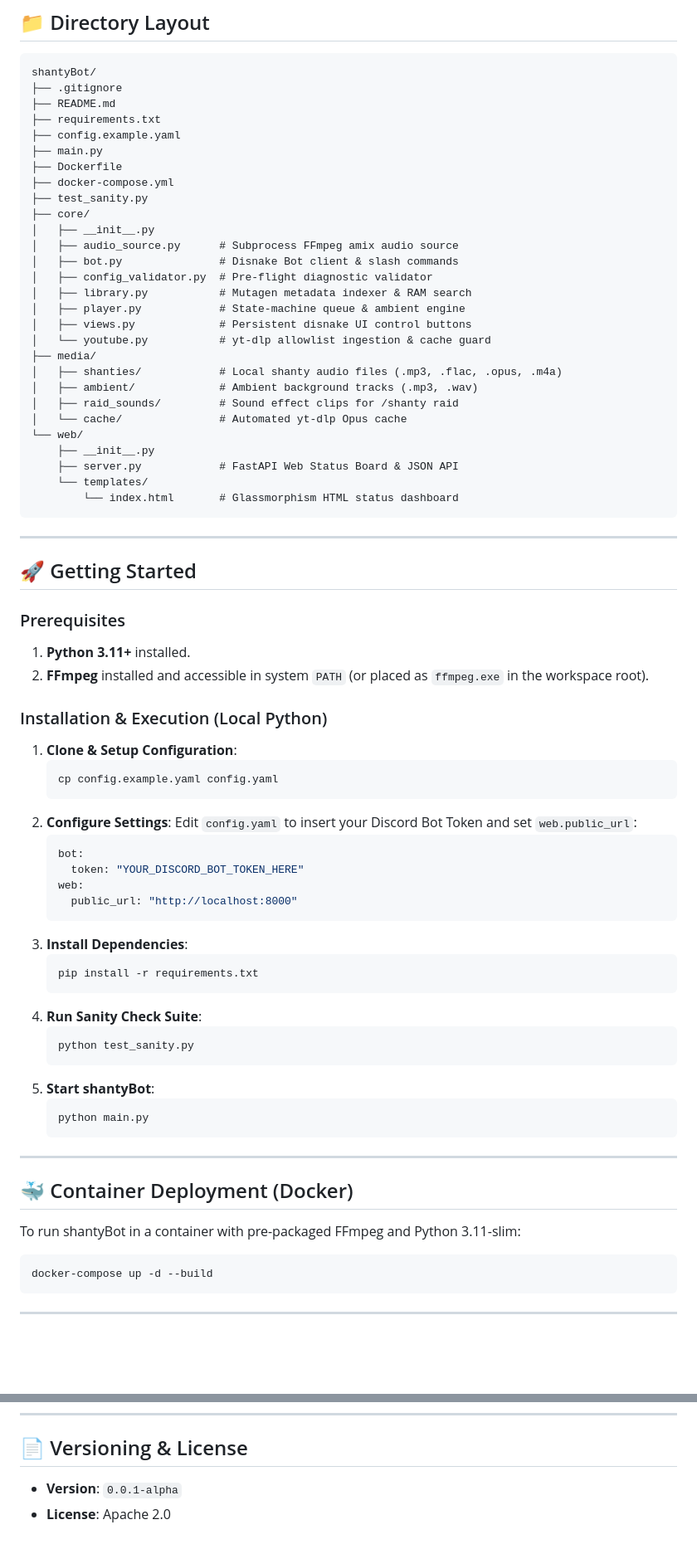
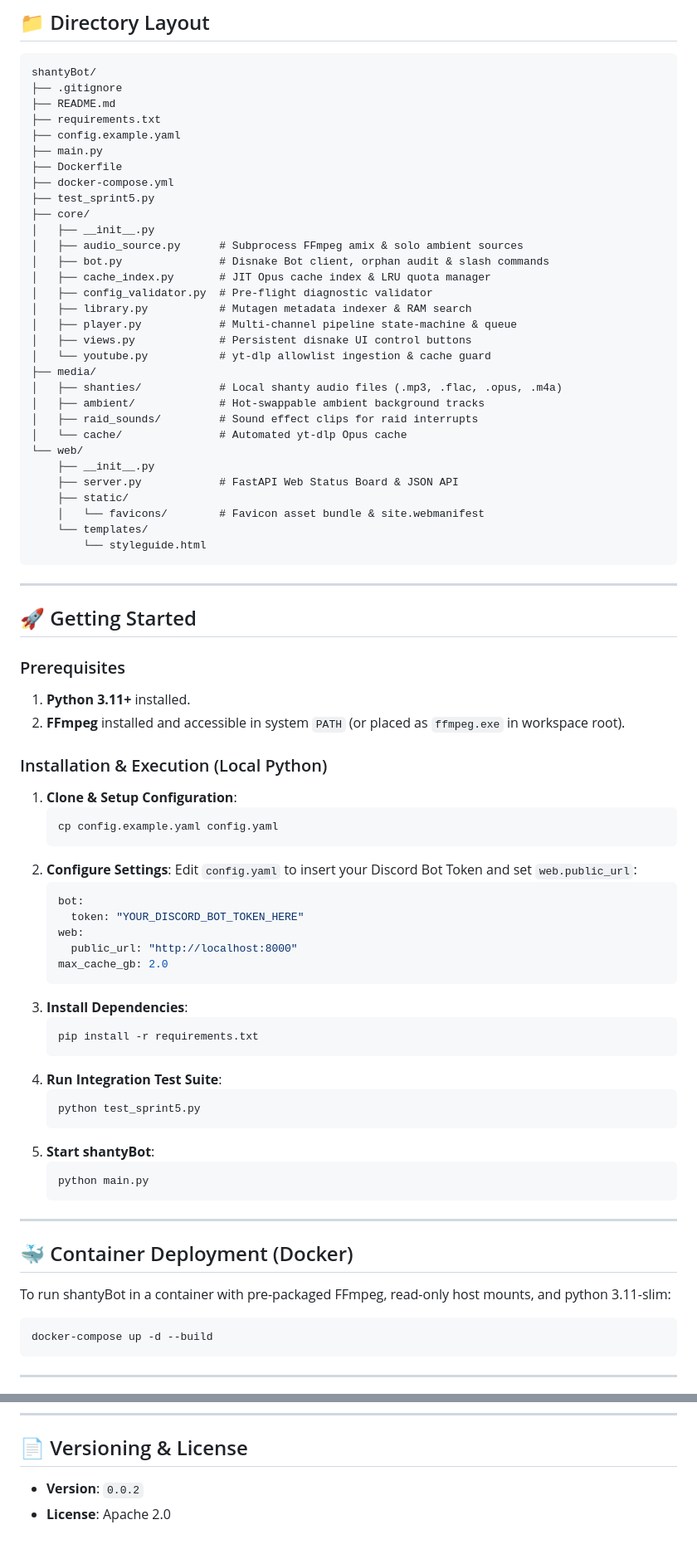
Before and after one commit to EcstaticTech/shantyBot, a Markdown page: README.md, 2 parts joined by grey strips. Shown at 83% size. GitHub-like rendering; blank space fills up the shorter version.

````diff
--- a/README.md
+++ b/README.md
@@ -55,26 +58,29 @@ shantyBot/
 ├── main.py
 ├── Dockerfile
 ├── docker-compose.yml
-├── test_sanity.py
+├── test_sprint5.py
 ├── core/
 │   ├── __init__.py
-│   ├── audio_source.py      # Subprocess FFmpeg amix audio source
-│   ├── bot.py               # Disnake Bot client & slash commands
+│   ├── audio_source.py      # Subprocess FFmpeg amix & solo ambient sources
+│   ├── bot.py               # Disnake Bot client, orphan audit & slash commands
+│   ├── cache_index.py       # JIT Opus cache index & LRU quota manager
 │   ├── config_validator.py  # Pre-flight diagnostic validator
 │   ├── library.py           # Mutagen metadata indexer & RAM search
-│   ├── player.py            # State-machine queue & ambient engine
+│   ├── player.py            # Multi-channel pipeline state-machine & queue
 │   ├── views.py             # Persistent disnake UI control buttons
 │   └── youtube.py           # yt-dlp allowlist ingestion & cache guard
 ├── media/
 │   ├── shanties/            # Local shanty audio files (.mp3, .flac, .opus, .m4a)
-│   ├── ambient/             # Ambient background tracks (.mp3, .wav)
-│   ├── raid_sounds/         # Sound effect clips for /shanty raid
+│   ├── ambient/             # Hot-swappable ambient background tracks
+│   ├── raid_sounds/         # Sound effect clips for raid interrupts
 │   └── cache/               # Automated yt-dlp Opus cache
 └── web/
     ├── __init__.py
     ├── server.py            # FastAPI Web Status Board & JSON API
+    ├── static/
+    │   └── favicons/        # Favicon asset bundle & site.webmanifest
     └── templates/
-        └── index.html       # Glassmorphism HTML status dashboard
+        └── styleguide.html
 ```
 
 ---
@@ -83,7 +89,7 @@ shantyBot/
 
 ### Prerequisites
 1. **Python 3.11+** installed.
-2. **FFmpeg** installed and accessible in system `PATH` (or placed as `ffmpeg.exe` in the workspace root).
+2. **FFmpeg** installed and accessible in system `PATH` (or placed as `ffmpeg.exe` in workspace root).
 
 ### Installation & Execution (Local Python)
 
@@ -98,14 +104,15 @@ shantyBot/
      token: "YOUR_DISCORD_BOT_TOKEN_HERE"
    web:
      public_url: "http://localhost:8000"
+   max_cache_gb: 2.0
    ```
 3. **Install Dependencies**:
    ```bash
    pip install -r requirements.txt
    ```
-4. **Run Sanity Check Suite**:
+4. **Run Integration Test Suite**:
    ```bash
-   python test_sanity.py
+   python test_sprint5.py
    ```
 5. **Start shantyBot**:
    ```bash
@@ -116,7 +123,7 @@ shantyBot/
 
 ## 🐳 Container Deployment (Docker)
 
-To run shantyBot in a container with pre-packaged FFmpeg and Python 3.11-slim:
+To run shantyBot in a container with pre-packaged FFmpeg, read-only host mounts, and python 3.11-slim:
 
 ```bash
 docker-compose up -d --build
@@ -140,5 +147,5 @@ nssm start shantyBot
 
 ## 📄 Versioning & License
 
-- **Version**: `0.0.1-alpha`
+- **Version**: `0.0.2`
 - **License**: Apache 2.0
````
Also changed, not shown: other parts of README.md (+19 -16 lines).
